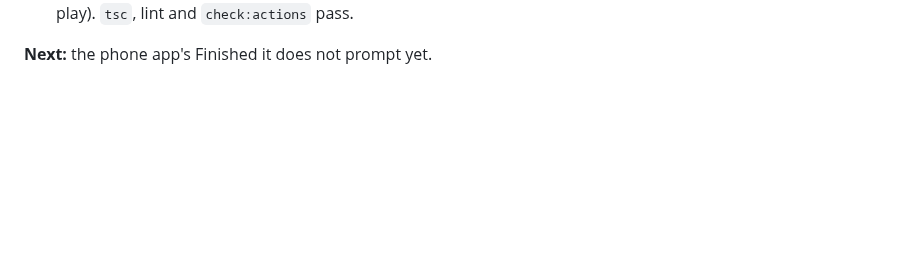
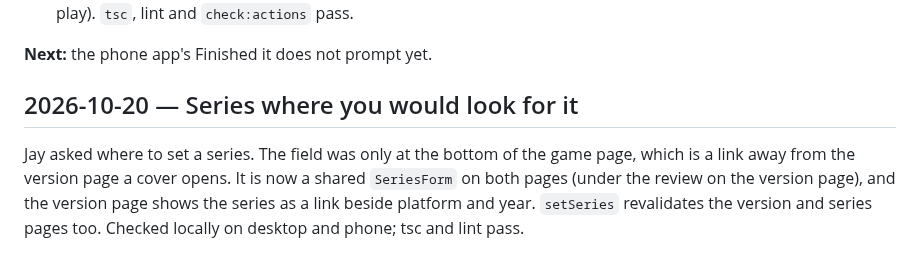
Before and after one commit to iron-jay/gameshelf, a Markdown page: PROGRESS.md, the part around the change. Drawn GitHub-style; blank space fills up the shorter version.

Commit message:
chore: log the series field on the version page
Co-Authored-By: Claude Opus 5.5 (1M context) <noreply@anthropic.com>
Claude-Session: https://claude.ai/code/session_01FZag1kvfrW8Vev8NiLfaMX

```diff
--- a/PROGRESS.md
+++ b/PROGRESS.md
@@ -2471,3 +2471,13 @@ Recently played.
   (no play). `tsc`, lint and `check:actions` pass.
 
 **Next:** the phone app's Finished it does not prompt yet.
+
+
+## 2026-10-20 — Series where you would look for it
+
+Jay asked where to set a series. The field was only at the bottom of the game
+page, which is a link away from the version page a cover opens. It is now a
+shared `SeriesForm` on both pages (under the review on the version page), and
+the version page shows the series as a link beside platform and year.
+`setSeries` revalidates the version and series pages too. Checked locally on
+desktop and phone; tsc and lint pass.
```
